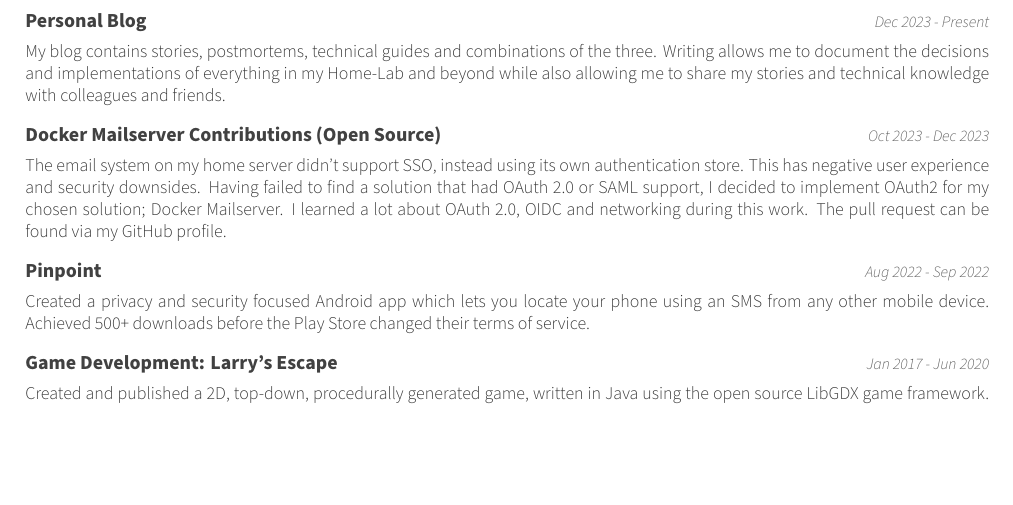
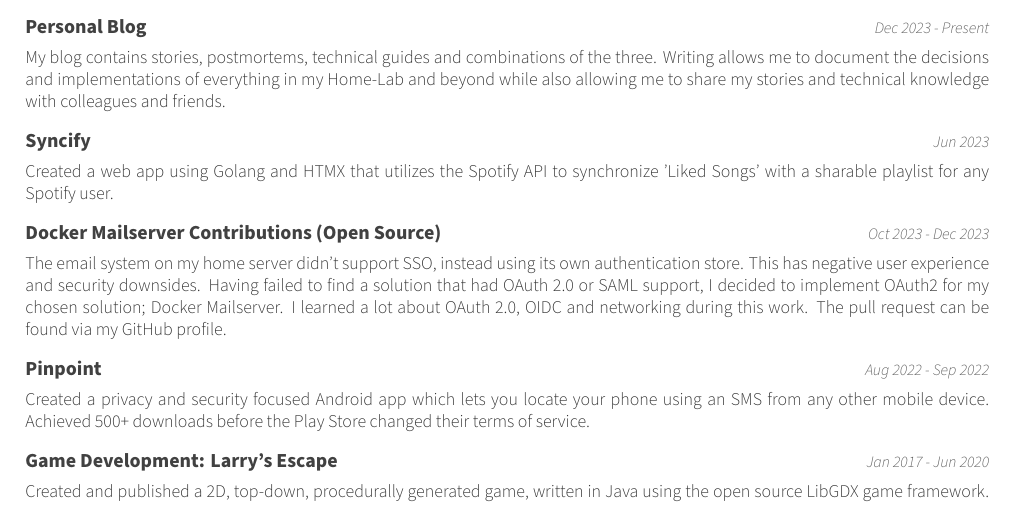
Before and after one commit to keval6b/cv, a LaTeX CV (keval-kapdee-cv.tex): part of page 3 of 3 before the commit and part of page 2 of 2 after it, cut so that both start at the same text, the shorter picture padded with empty space. Compiled offline with XeLaTeX.

Commit message:
Add syncify

```diff
--- a/keval-kapdee-cv.tex
+++ b/keval-kapdee-cv.tex
@@ -127,6 +127,14 @@
     \begin{cvparagraph}
         My blog contains stories, postmortems, technical guides and combinations of the three.
         Writing allows me to document the decisions and implementations of everything in my Home-Lab and beyond while also allowing me to share my stories and technical knowledge with colleagues and friends.
+    \end{cvparagraph}
+
+    \cventry
+    {Syncify}
+    {Jun 2023}
+
+    \begin{cvparagraph}
+        Created a web app using Golang and HTMX that utilizes the Spotify API to synchronize 'Liked Songs' with a sharable playlist for any Spotify user.
     \end{cvparagraph}
 
     \cventry
```
Also changed, not shown: keval-kapdee-cv.tex (4 more changed lines).
